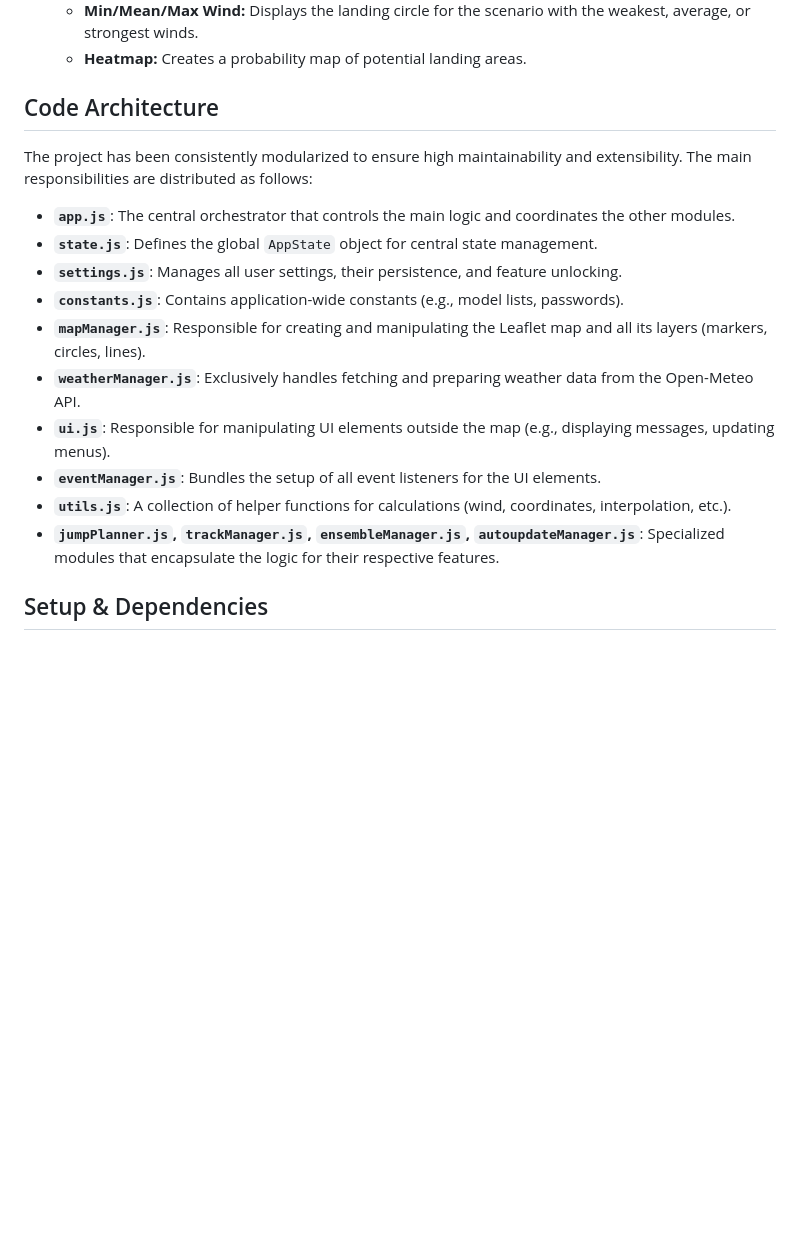
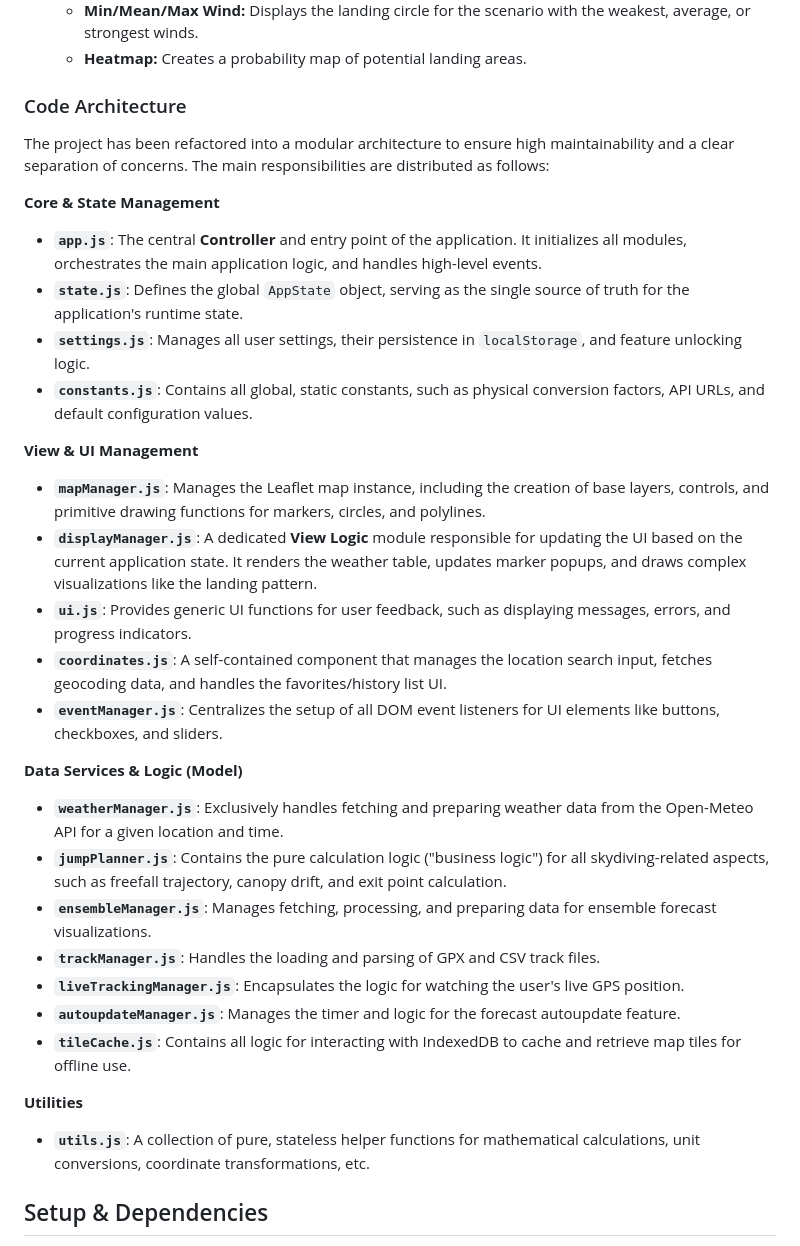
Before and after one commit to wetterheidi/upper_winds_open_meteo, a Markdown page: README.md, the part around the change. Rendered like a GitHub page; blank space fills up the shorter version.

```diff
--- a/README.md
+++ b/README.md
@@ -41,20 +41,34 @@ A web application for visualizing upper-level winds and atmospheric data on inte
   - **Min/Mean/Max Wind:** Displays the landing circle for the scenario with the weakest, average, or strongest winds.
   - **Heatmap:** Creates a probability map of potential landing areas.
 
-## Code Architecture
+### Code Architecture
 
-The project has been consistently modularized to ensure high maintainability and extensibility. The main responsibilities are distributed as follows:
+The project has been refactored into a modular architecture to ensure high maintainability and a clear separation of concerns. The main responsibilities are distributed as follows:
 
-- **`app.js`**: The central orchestrator that controls the main logic and coordinates the other modules.
-- **`state.js`**: Defines the global `AppState` object for central state management.
-- **`settings.js`**: Manages all user settings, their persistence, and feature unlocking.
-- **`constants.js`**: Contains application-wide constants (e.g., model lists, passwords).
-- **`mapManager.js`**: Responsible for creating and manipulating the Leaflet map and all its layers (markers, circles, lines).
-- **`weatherManager.js`**: Exclusively handles fetching and preparing weather data from the Open-Meteo API.
-- **`ui.js`**: Responsible for manipulating UI elements outside the map (e.g., displaying messages, updating menus).
-- **`eventManager.js`**: Bundles the setup of all event listeners for the UI elements.
-- **`utils.js`**: A collection of helper functions for calculations (wind, coordinates, interpolation, etc.).
-- **`jumpPlanner.js`, `trackManager.js`, `ensembleManager.js`, `autoupdateManager.js`**: Specialized modules that encapsulate the logic for their respective features.
+**Core & State Management**
+* **`app.js`**: The central **Controller** and entry point of the application. It initializes all modules, orchestrates the main application logic, and handles high-level events.
+* **`state.js`**: Defines the global `AppState` object, serving as the single source of truth for the application's runtime state.
+* **`settings.js`**: Manages all user settings, their persistence in `localStorage`, and feature unlocking logic.
+* **`constants.js`**: Contains all global, static constants, such as physical conversion factors, API URLs, and default configuration values.
+
+**View & UI Management**
+* **`mapManager.js`**: Manages the Leaflet map instance, including the creation of base layers, controls, and primitive drawing functions for markers, circles, and polylines.
+* **`displayManager.js`**: A dedicated **View Logic** module responsible for updating the UI based on the current application state. It renders the weather table, updates marker popups, and draws complex visualizations like the landing pattern.
+* **`ui.js`**: Provides generic UI functions for user feedback, such as displaying messages, errors, and progress indicators.
+* **`coordinates.js`**: A self-contained component that manages the location search input, fetches geocoding data, and handles the favorites/history list UI.
+* **`eventManager.js`**: Centralizes the setup of all DOM event listeners for UI elements like buttons, checkboxes, and sliders.
+
+**Data Services & Logic (Model)**
+* **`weatherManager.js`**: Exclusively handles fetching and preparing weather data from the Open-Meteo API for a given location and time.
+* **`jumpPlanner.js`**: Contains the pure calculation logic ("business logic") for all skydiving-related aspects, such as freefall trajectory, canopy drift, and exit point calculation.
+* **`ensembleManager.js`**: Manages fetching, processing, and preparing data for ensemble forecast visualizations.
+* **`trackManager.js`**: Handles the loading and parsing of GPX and CSV track files.
+* **`liveTrackingManager.js`**: Encapsulates the logic for watching the user's live GPS position.
+* **`autoupdateManager.js`**: Manages the timer and logic for the forecast autoupdate feature.
+* **`tileCache.js`**: Contains all logic for interacting with IndexedDB to cache and retrieve map tiles for offline use.
+
+**Utilities**
+* **`utils.js`**: A collection of pure, stateless helper functions for mathematical calculations, unit conversions, coordinate transformations, etc.
 
 ## Setup & Dependencies
 
```
